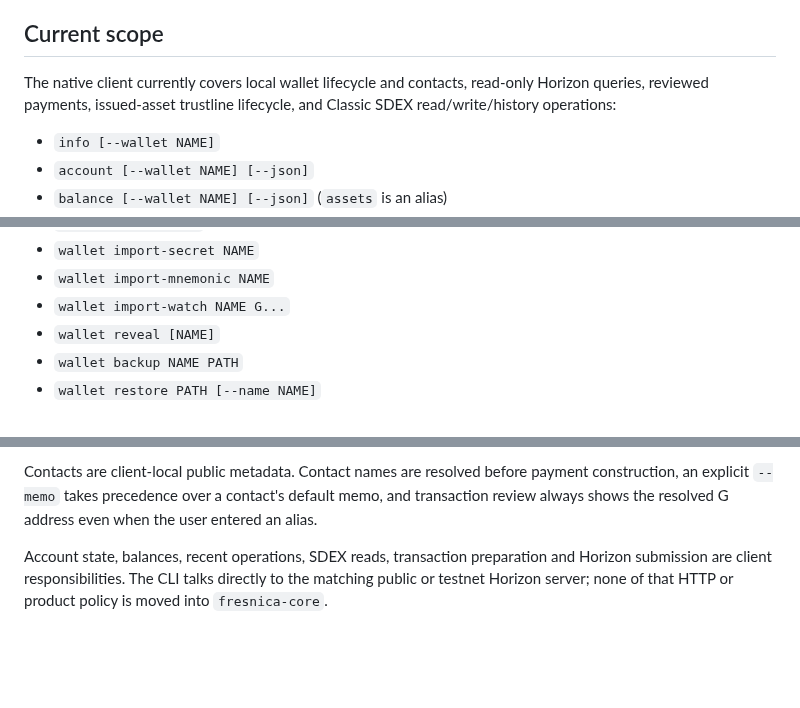
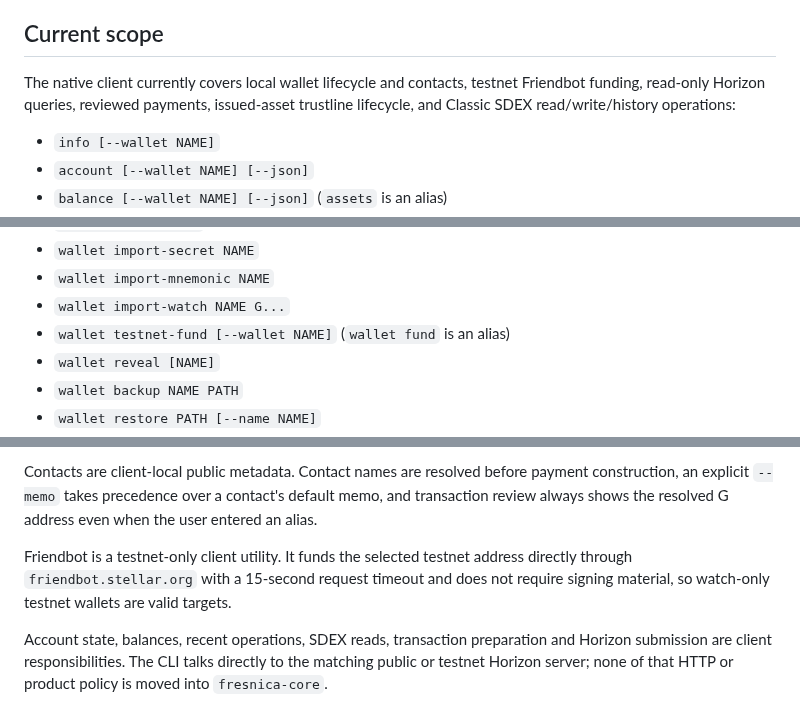
Before and after one commit to Fresnica/fresnica, a Markdown page: clients/rust-cli/README.md, 3 parts joined by grey strips. Drawn GitHub-style; blank space fills up the shorter version.

Commit message:
Document native Friendbot funding

```diff
--- a/clients/rust-cli/README.md
+++ b/clients/rust-cli/README.md
@@ -5,9 +5,9 @@ It is the second concrete Core client after the Python reference/TUI bridge.
 
 ## Current scope
 
-The native client currently covers local wallet lifecycle and contacts, read-only
-Horizon queries, reviewed payments, issued-asset trustline lifecycle, and Classic
-SDEX read/write/history operations:
+The native client currently covers local wallet lifecycle and contacts, testnet
+Friendbot funding, read-only Horizon queries, reviewed payments, issued-asset
+trustline lifecycle, and Classic SDEX read/write/history operations:
 
 - `info [--wallet NAME]`
 - `account [--wallet NAME] [--json]`
@@ -35,6 +35,7 @@ SDEX read/write/history operations:
 - `wallet import-secret NAME`
 - `wallet import-mnemonic NAME`
 - `wallet import-watch NAME G...`
+- `wallet testnet-fund [--wallet NAME]` (`wallet fund` is an alias)
 - `wallet reveal [NAME]`
 - `wallet backup NAME PATH`
 - `wallet restore PATH [--name NAME]`
@@ -54,6 +55,10 @@ Contacts are client-local public metadata. Contact names are resolved before
 payment construction, an explicit `--memo` takes precedence over a contact's
 default memo, and transaction review always shows the resolved G address even
 when the user entered an alias.
+
+Friendbot is a testnet-only client utility. It funds the selected testnet address
+directly through `friendbot.stellar.org` with a 15-second request timeout and does
+not require signing material, so watch-only testnet wallets are valid targets.
 
 Account state, balances, recent operations, SDEX reads, transaction preparation
 and Horizon submission are client responsibilities. The CLI talks directly to
```
Also changed, not shown: other parts of clients/rust-cli/README.md (+1 -0 lines).
